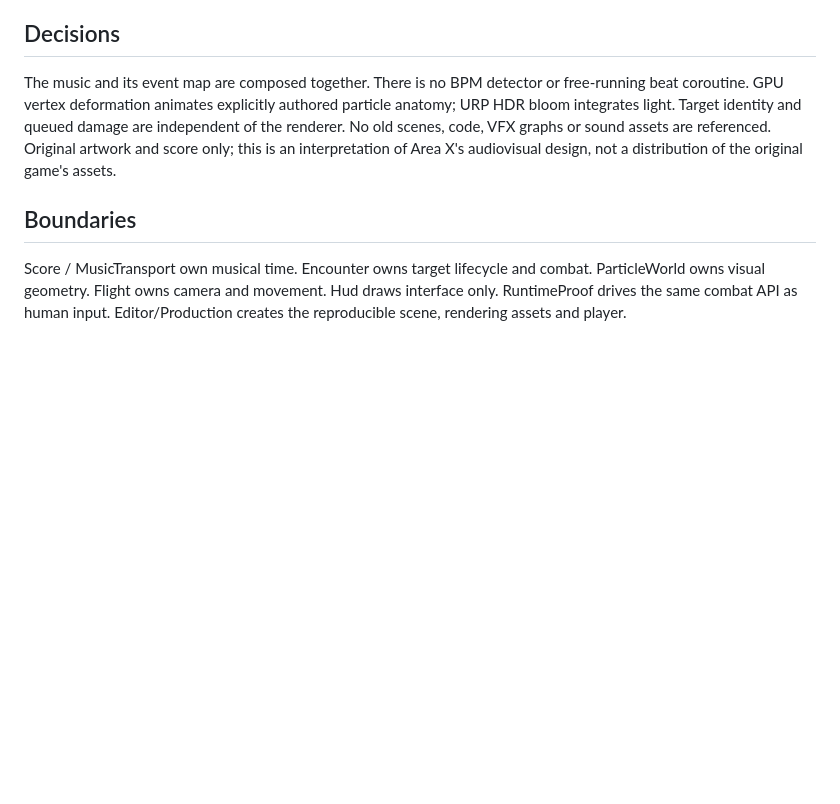
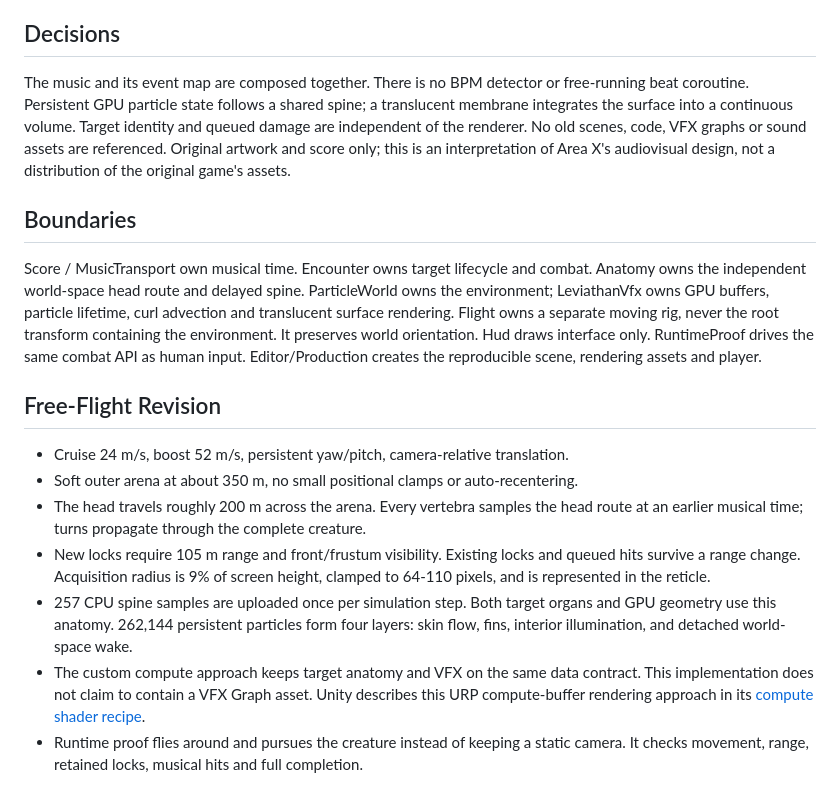
Before and after one commit to bagybagy/Liminal, a Markdown page: DESIGN.md, the part around the change. Rendered like a GitHub page; blank space fills up the shorter version.

```diff
--- a/DESIGN.md
+++ b/DESIGN.md
@@ -19,8 +19,9 @@ Unity project is a historical prototype, not a dependency of this project.
 ## Decisions
 
 The music and its event map are composed together. There is no BPM detector or
-free-running beat coroutine. GPU vertex deformation animates explicitly authored
-particle anatomy; URP HDR bloom integrates light. Target identity and queued
+free-running beat coroutine. Persistent GPU particle state follows a shared spine;
+a translucent membrane integrates the surface into a continuous volume.
+Target identity and queued
 damage are independent of the renderer. No old scenes, code, VFX graphs or sound
 assets are referenced. Original artwork and score only; this is an interpretation
 of Area X's audiovisual design, not a distribution of the original game's assets.
@@ -28,6 +29,27 @@ of Area X's audiovisual design, not a distribution of the original game's assets
 ## Boundaries
 
 Score / MusicTransport own musical time. Encounter owns target lifecycle and
-combat. ParticleWorld owns visual geometry. Flight owns camera and movement.
+combat. Anatomy owns the independent world-space head route and delayed spine.
+ParticleWorld owns the environment; LeviathanVfx owns GPU buffers, particle lifetime,
+curl advection and translucent surface rendering. Flight owns a separate moving rig,
+never the root transform containing the environment. It preserves world orientation.
 Hud draws interface only. RuntimeProof drives the same combat API as human input.
 Editor/Production creates the reproducible scene, rendering assets and player.
+
+## Free-Flight Revision
+
+- Cruise 24 m/s, boost 52 m/s, persistent yaw/pitch, camera-relative translation.
+- Soft outer arena at about 350 m, no small positional clamps or auto-recentering.
+- The head travels roughly 200 m across the arena. Every vertebra samples the head
+  route at an earlier musical time; turns propagate through the complete creature.
+- New locks require 105 m range and front/frustum visibility. Existing locks and
+  queued hits survive a range change. Acquisition radius is 9% of screen height,
+  clamped to 64-110 pixels, and is represented in the reticle.
+- 257 CPU spine samples are uploaded once per simulation step. Both target organs
+  and GPU geometry use this anatomy. 262,144 persistent particles form four layers:
+  skin flow, fins, interior illumination, and detached world-space wake.
+- The custom compute approach keeps target anatomy and VFX on the same data contract.
+  This implementation does not claim to contain a VFX Graph asset. Unity describes
+  this URP compute-buffer rendering approach in its [compute shader recipe](https://learn.unity.com/tutorial/urp-recipe-compute-shaders).
+- Runtime proof flies around and pursues the creature instead of keeping a static
+  camera. It checks movement, range, retained locks, musical hits and full completion.
```
Also changed, not shown: README.md (+17 -8 lines), VALIDATION.md (+18 -6 lines), Preview.png, 1 other file.
